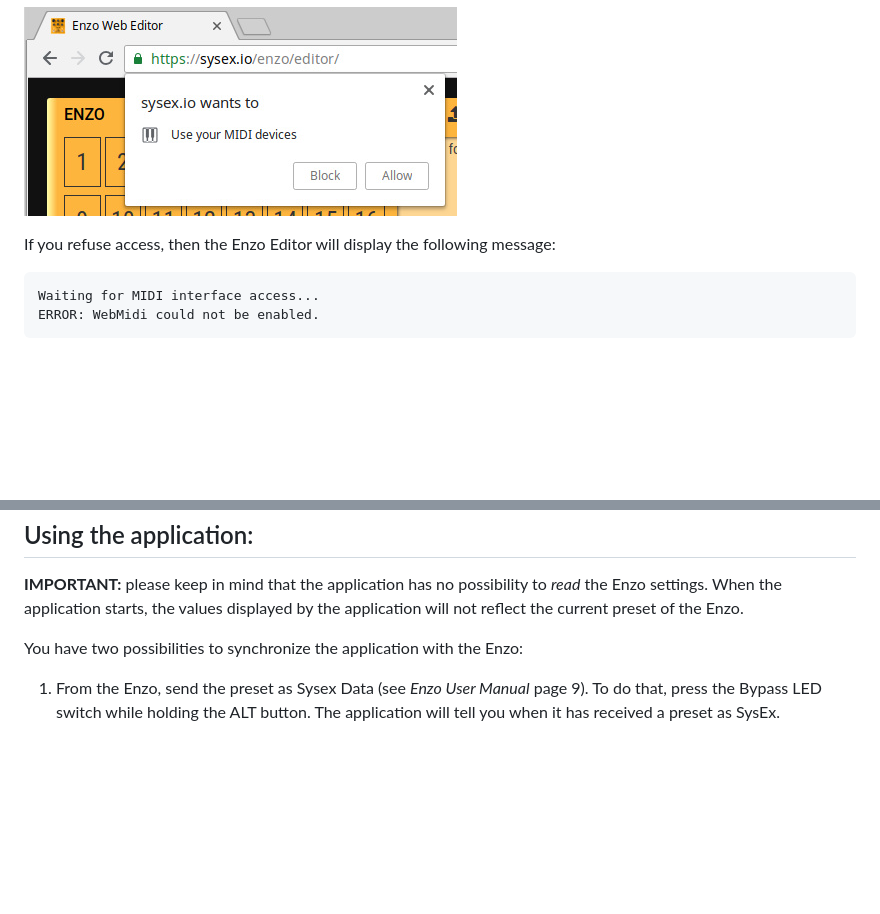
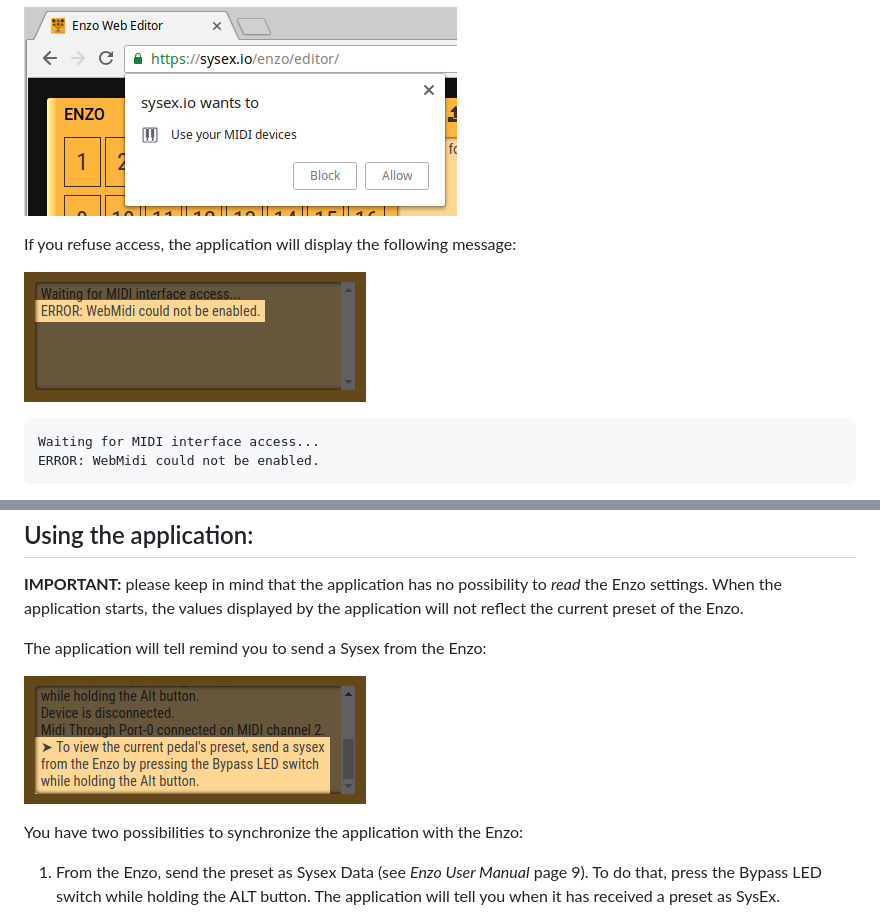
Before and after one commit to francoisgeorgy/enzo-web-editor, a Markdown page: README.md, 2 parts joined by grey strips. Drawn GitHub-style; pictures changed too: images/screenshots/message-midi-blocked.jpg (added), images/screenshots/message-send-sysex.jpg (added); blank space fills up the shorter version.

```diff
--- a/README.md
+++ b/README.md
@@ -73,8 +73,9 @@ The first time you access an application that uses the WebMIDI API, the browser
 
 ![Chrome asks for MIDI permission](/images/screenshots/chrome-midi-ask.jpg "Chrome asks for MIDI permission")
 
+If you refuse access, the application will display the following message:
 
-If you refuse access, then the Enzo Editor will display the following message:
+![MIDI access refused](/images/screenshots/message-midi-blocked.jpg "MIDI access refused")
 
     Waiting for MIDI interface access...
     ERROR: WebMidi could not be enabled.
@@ -108,6 +109,11 @@ Using the application:
 
 **IMPORTANT:** please keep in mind that the application has no possibility to _read_ the Enzo settings. When the application starts,
 the values displayed by the application will not reflect the current preset of the Enzo.
+
+The application will tell remind you to send a Sysex from the Enzo:
+
+![Send SysEx reminder](/images/screenshots/message-send-sysex.jpg "Send SysEx reminder")
+
 
 You have two possibilities to synchronize the application with the Enzo:
 
```
Also changed, not shown: images/screenshots/chrome-midi-allow.jpg (added), images/screenshots/message-connected.jpg (added), images/screenshots/message-midi-enabled.jpg (added).
